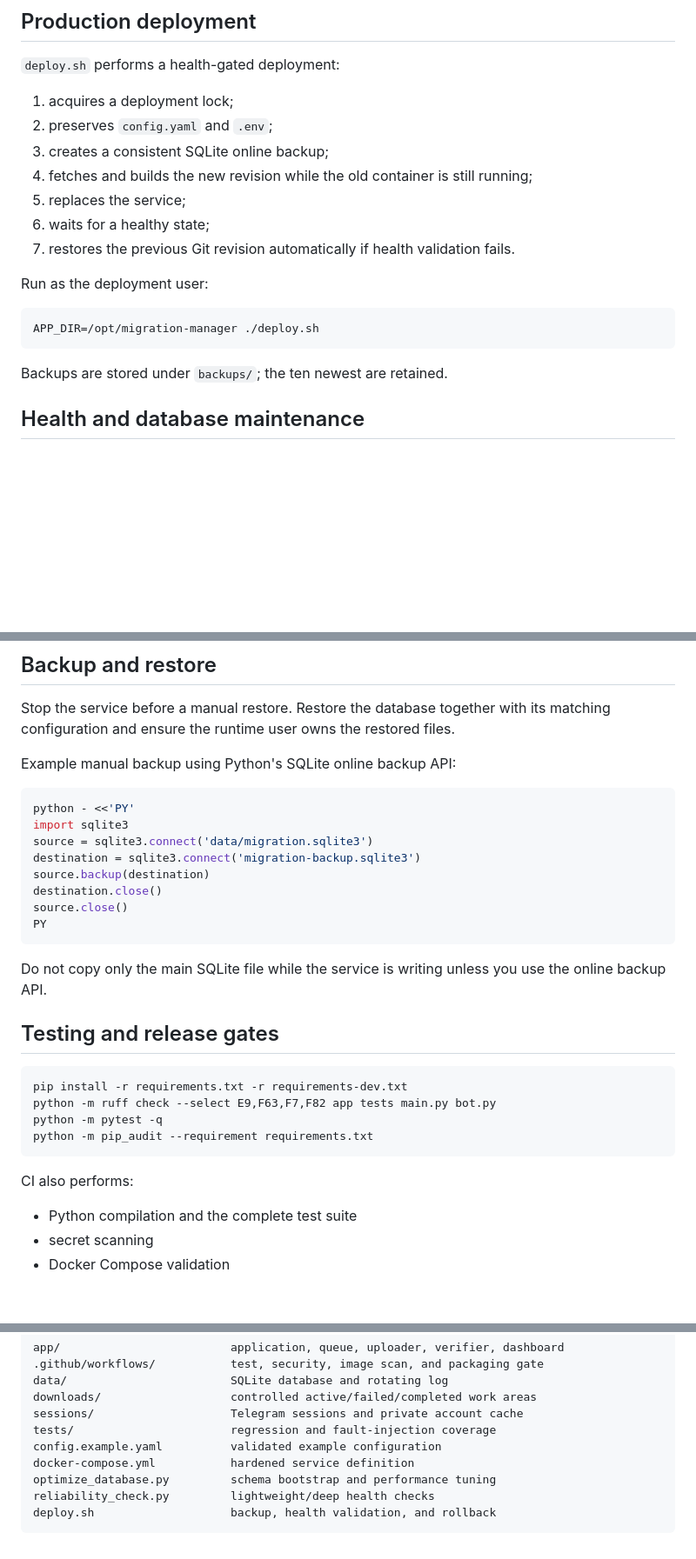
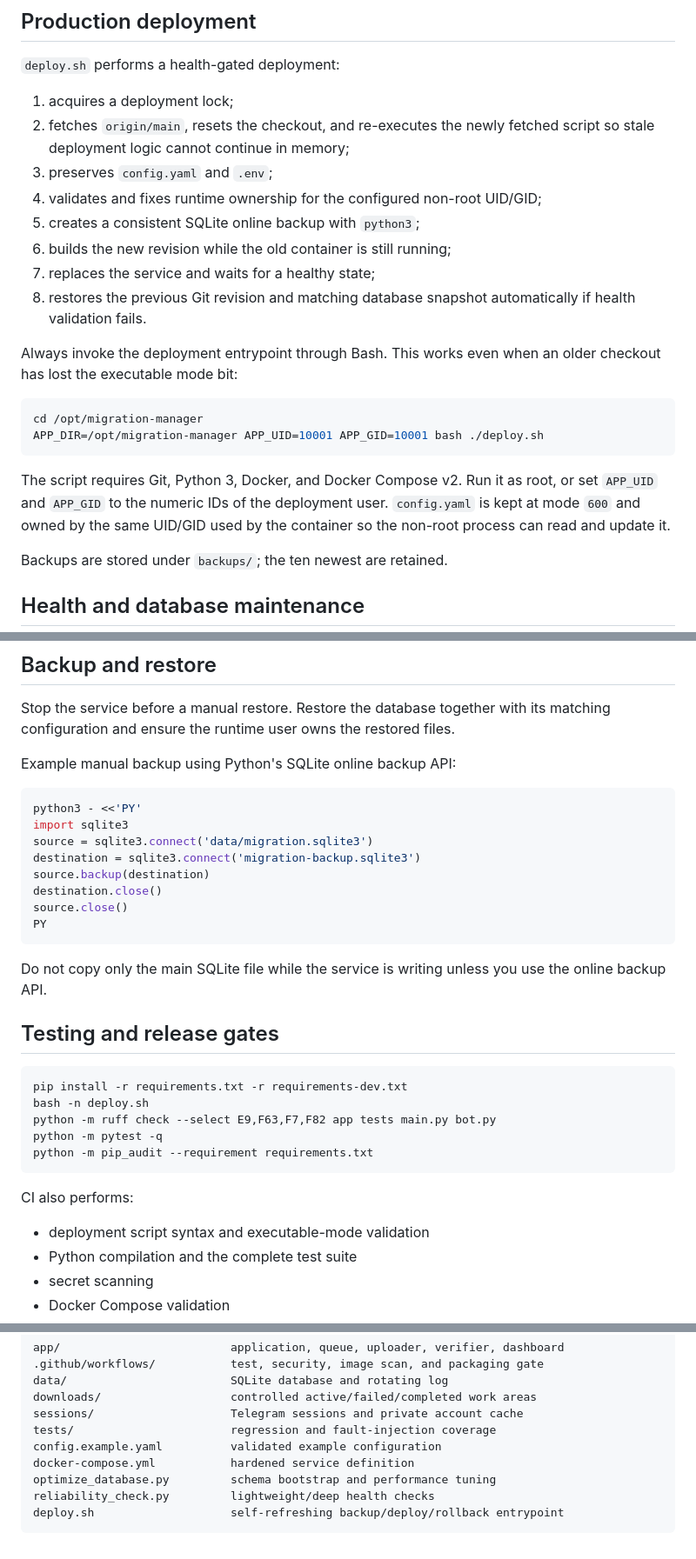
Before and after one commit to qashelham-source/migrate, a Markdown page: README.md, 3 parts joined by grey strips. Shown at 87% size. GitHub-like rendering; blank space fills up the shorter version.

Commit message:
Document reliable production deployment

````diff
--- a/README.md
+++ b/README.md
@@ -171,18 +171,22 @@ APP_GID=10001
 `deploy.sh` performs a health-gated deployment:
 
 1. acquires a deployment lock;
-2. preserves `config.yaml` and `.env`;
-3. creates a consistent SQLite online backup;
-4. fetches and builds the new revision while the old container is still running;
-5. replaces the service;
-6. waits for a healthy state;
-7. restores the previous Git revision automatically if health validation fails.
+2. fetches `origin/main`, resets the checkout, and re-executes the newly fetched script so stale deployment logic cannot continue in memory;
+3. preserves `config.yaml` and `.env`;
+4. validates and fixes runtime ownership for the configured non-root UID/GID;
+5. creates a consistent SQLite online backup with `python3`;
+6. builds the new revision while the old container is still running;
+7. replaces the service and waits for a healthy state;
+8. restores the previous Git revision and matching database snapshot automatically if health validation fails.
 
-Run as the deployment user:
+Always invoke the deployment entrypoint through Bash. This works even when an older checkout has lost the executable mode bit:
 
 ```bash
-APP_DIR=/opt/migration-manager ./deploy.sh
+cd /opt/migration-manager
+APP_DIR=/opt/migration-manager APP_UID=10001 APP_GID=10001 bash ./deploy.sh
 ```
+
+The script requires Git, Python 3, Docker, and Docker Compose v2. Run it as root, or set `APP_UID` and `APP_GID` to the numeric IDs of the deployment user. `config.yaml` is kept at mode `600` and owned by the same UID/GID used by the container so the non-root process can read and update it.
 
 Backups are stored under `backups/`; the ten newest are retained.
 
@@ -209,7 +213,7 @@ Stop the service before a manual restore. Restore the database together with its
 Example manual backup using Python's SQLite online backup API:
 
 ```bash
-python - <<'PY'
+python3 - <<'PY'
 import sqlite3
 source = sqlite3.connect('data/migration.sqlite3')
 destination = sqlite3.connect('migration-backup.sqlite3')
@@ -225,6 +229,7 @@ Do not copy only the main SQLite file while the service is writing unless you us
 
 ```bash
 pip install -r requirements.txt -r requirements-dev.txt
+bash -n deploy.sh
 python -m ruff check --select E9,F63,F7,F82 app tests main.py bot.py
 python -m pytest -q
 python -m pip_audit --requirement requirements.txt
@@ -232,6 +237,7 @@ python -m pip_audit --requirement requirements.txt
 
 CI also performs:
 
+- deployment script syntax and executable-mode validation
 - Python compilation and the complete test suite
 - secret scanning
 - Docker Compose validation
@@ -260,5 +266,5 @@ config.example.yaml          validated example configuration
 docker-compose.yml           hardened service definition
 optimize_database.py         schema bootstrap and performance tuning
 reliability_check.py         lightweight/deep health checks
-deploy.sh                    backup, health validation, and rollback
+deploy.sh                    self-refreshing backup/deploy/rollback entrypoint
 ```
````
